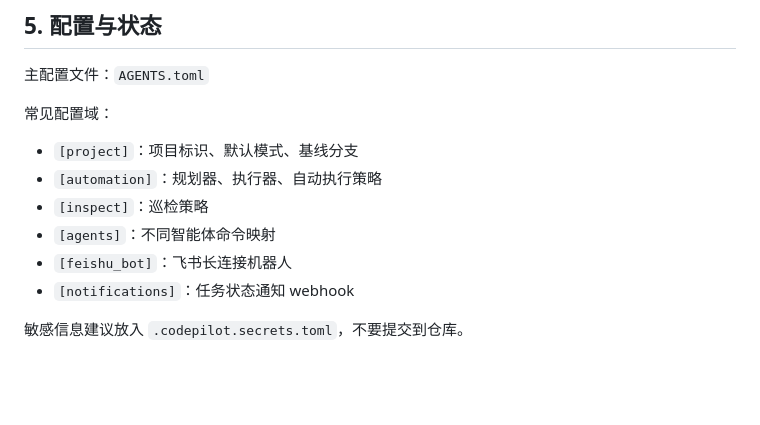
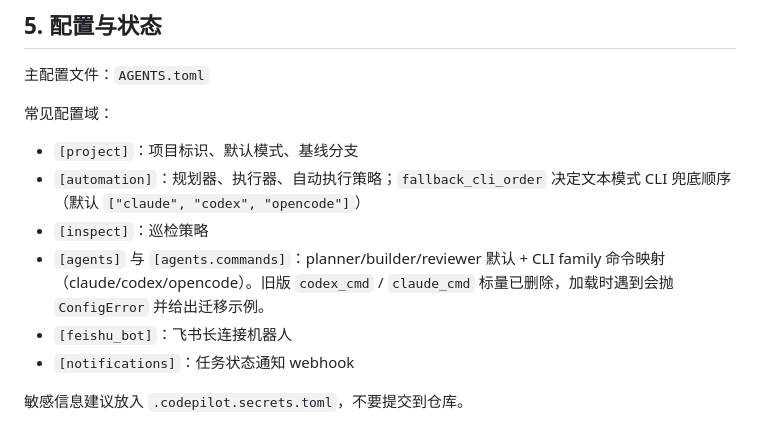
Before and after one commit to shuaidd1223/codepilot, a Markdown page: docs/说明文档.zh-CN.md, the part around the change. Drawn GitHub-style; blank space fills up the shorter version.

```diff
--- a/docs/说明文档.zh-CN.md
+++ b/docs/说明文档.zh-CN.md
@@ -96,9 +96,9 @@ CodePilot 是面向本地工程仓库的工作流编排 CLI，核心目标是把
 常见配置域：
 
 - `[project]`：项目标识、默认模式、基线分支
-- `[automation]`：规划器、执行器、自动执行策略
+- `[automation]`：规划器、执行器、自动执行策略；`fallback_cli_order` 决定文本模式 CLI 兜底顺序（默认 `["claude", "codex", "opencode"]`）
 - `[inspect]`：巡检策略
-- `[agents]`：不同智能体命令映射
+- `[agents]` 与 `[agents.commands]`：planner/builder/reviewer 默认 + CLI family 命令映射（claude/codex/opencode）。旧版 `codex_cmd` / `claude_cmd` 标量已删除，加载时遇到会抛 `ConfigError` 并给出迁移示例。
 - `[feishu_bot]`：飞书长连接机器人
 - `[notifications]`：任务状态通知 webhook
 
```
Also changed, not shown: README.md (+36 -0 lines).
